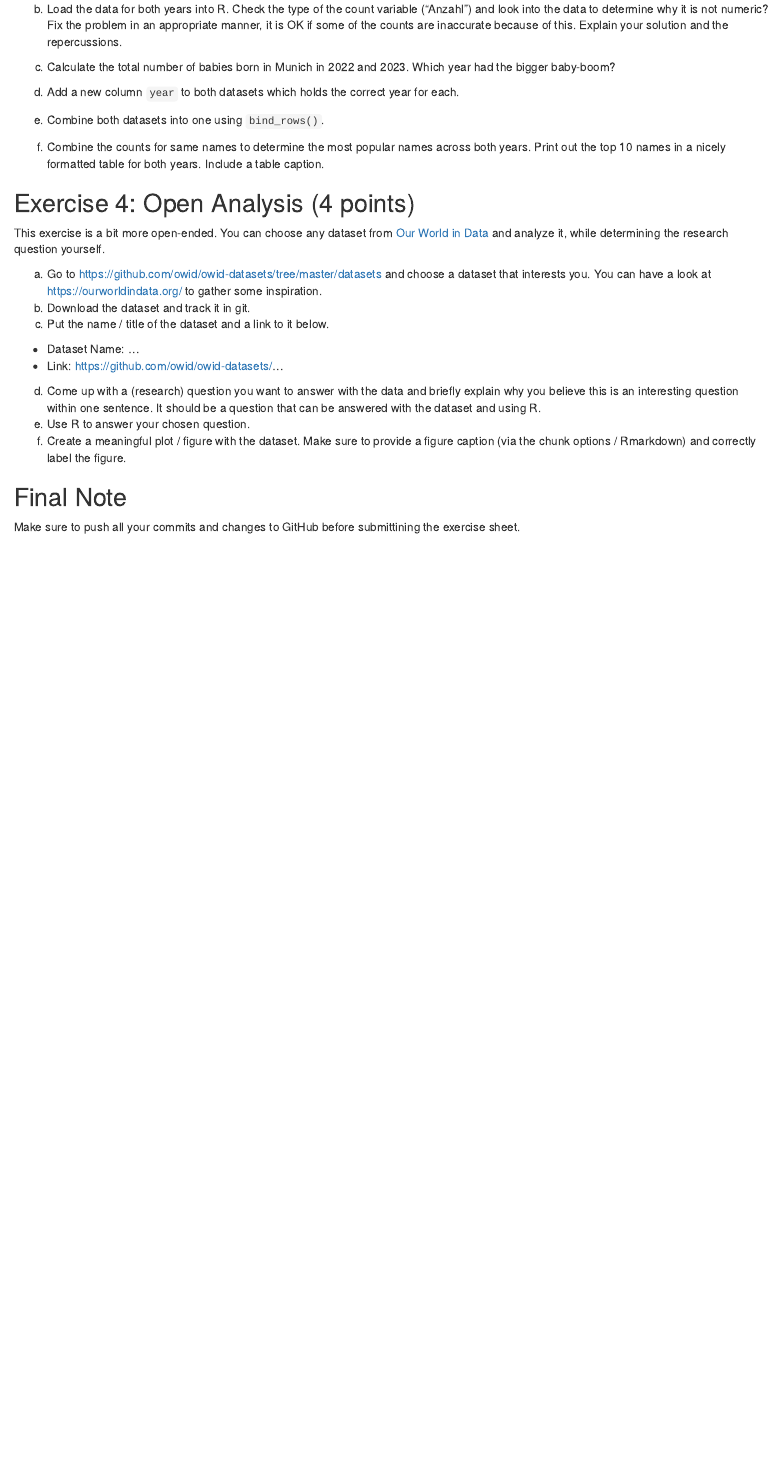
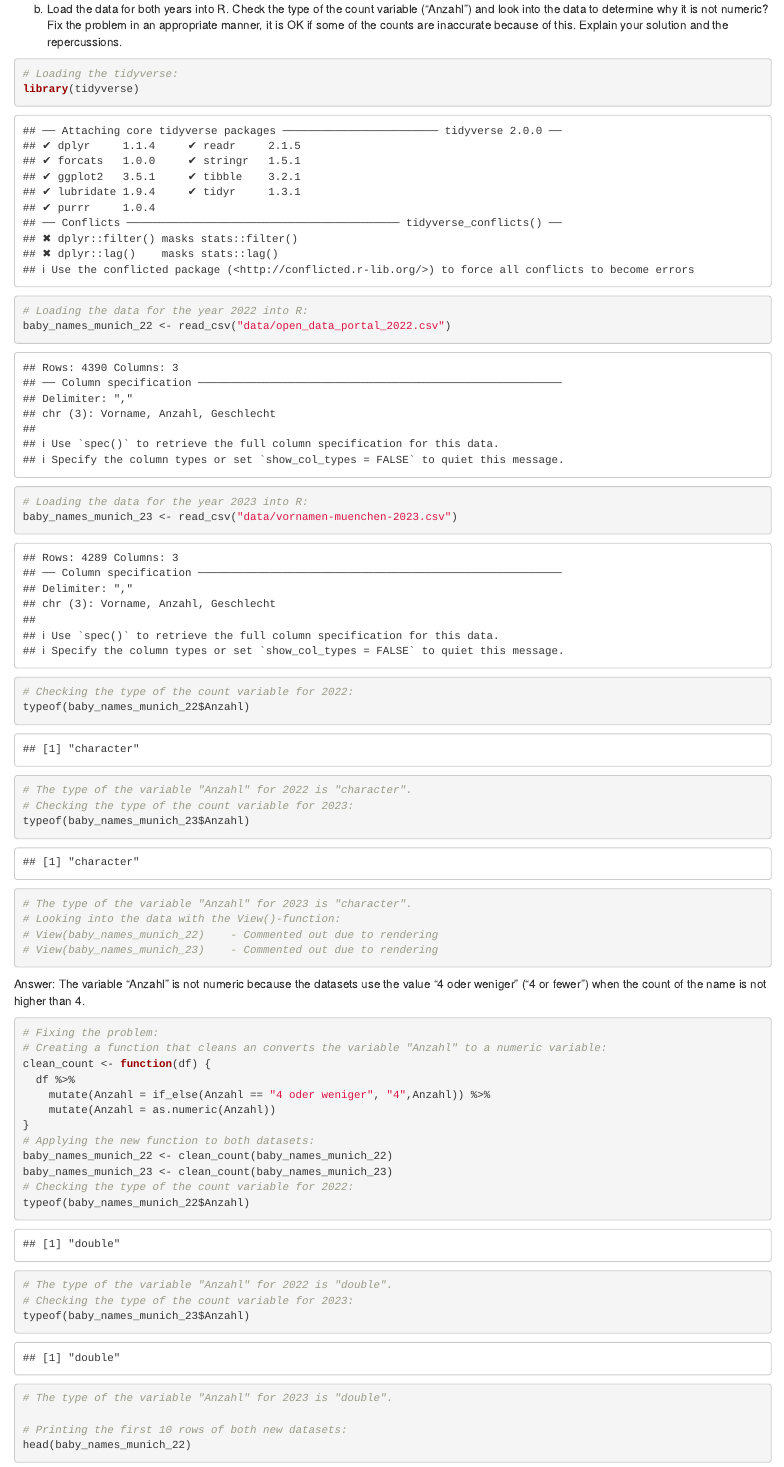
Before and after one commit to s-hutt/exeRcise-sheet-3, an R Markdown document (ExerciseSheet_3_TEMPLATE.Rmd): the page in a window 1100 px wide, from 1610 px down. Rendered offline with R 4.5, knitr and Pandoc, with nearby package versions; drawn as R Markdown's standard HTML page in place of the format the file asks for.

Commit message:
Committing after task 3b.

````diff
--- a/ExerciseSheet_3_TEMPLATE.Rmd
+++ b/ExerciseSheet_3_TEMPLATE.Rmd
@@ -121,0 +123,40 @@ b)  Load the data for both years into R. Check the type of the count
+```{r}
+# Loading the tidyverse:
+library(tidyverse)
+# Loading the data for the year 2022 into R:
+baby_names_munich_22 <- read_csv("data/open_data_portal_2022.csv")
+# Loading the data for the year 2023 into R:
+baby_names_munich_23 <- read_csv("data/vornamen-muenchen-2023.csv")
+# Checking the type of the count variable for 2022:
+typeof(baby_names_munich_22$Anzahl)
+# The type of the variable "Anzahl" for 2022 is "character".
+# Checking the type of the count variable for 2023:
+typeof(baby_names_munich_23$Anzahl)
+# The type of the variable "Anzahl" for 2023 is "character".
+# Looking into the data with the View()-function:
+# View(baby_names_munich_22)    - Commented out due to rendering
+# View(baby_names_munich_23)    - Commented out due to rendering
+```
+
+Answer: The variable "Anzahl" is not numeric because the datasets use the value "4 oder weniger" ("4 or fewer") when the count of the name is not higher than 4.
+
+```{r}
+# Fixing the problem:
+# Creating a function that cleans an converts the variable "Anzahl" to a numeric variable:
+clean_count <- function(df) {
+  df %>%
+    mutate(Anzahl = if_else(Anzahl == "4 oder weniger", "4",Anzahl)) %>%
+    mutate(Anzahl = as.numeric(Anzahl))
+}
+# Applying the new function to both datasets:
+baby_names_munich_22 <- clean_count(baby_names_munich_22)
+baby_names_munich_23 <- clean_count(baby_names_munich_23)
+# Checking the type of the count variable for 2022:
+typeof(baby_names_munich_22$Anzahl)
+# The type of the variable "Anzahl" for 2022 is "double".
+# Checking the type of the count variable for 2023:
+typeof(baby_names_munich_23$Anzahl)
+# The type of the variable "Anzahl" for 2023 is "double".
+
+# Printing the first 10 rows of both new datasets:
+head(baby_names_munich_22)
````
Also changed, not shown: ExerciseSheet_3_TEMPLATE.Rmd (9 more changed lines).
